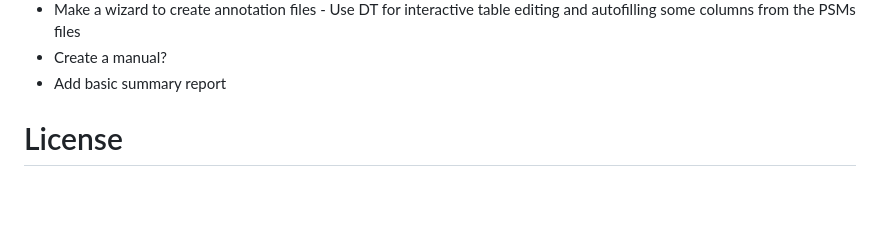
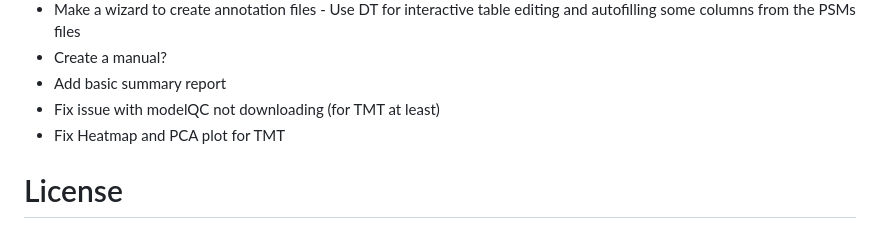
Before and after one commit to samsiljee/MS_analysis, a Markdown page: README.md, the part around the change. Rendered like a GitHub page; blank space fills up the shorter version.

Commit message:
More issues to fix with TMT

```diff
--- a/README.md
+++ b/README.md
@@ -73,6 +73,8 @@ A shiny app to analyse mass spectromtetry for proteomics data - from PSMs to vis
   - Make a wizard to create annotation files - Use DT for interactive table editing and autofilling some columns from the PSMs files
   - Create a manual?
   - Add basic summary report
+  - Fix issue with modelQC not downloading (for TMT at least)
+  - Fix Heatmap and PCA plot for TMT
 
 # License
 Feel free to use this code as you wish under the MIT license, however an acknowledgement would be nice. Thanks!
```
